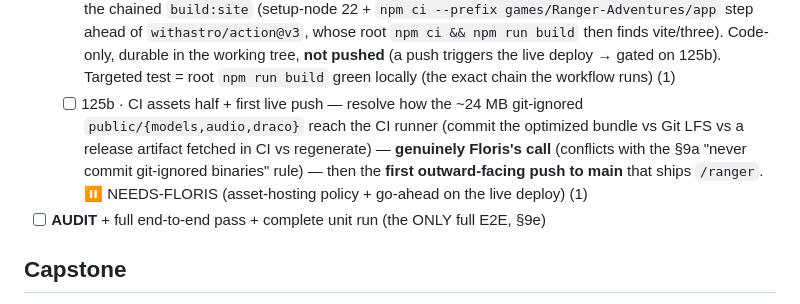
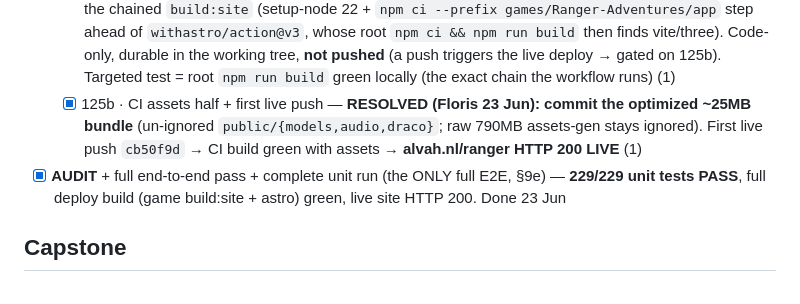
Before and after one commit to FlorisMo/alvah, a Markdown page: games/Ranger-Adventures/RUN-LEDGER.md, the part around one of its changes. Drawn GitHub-style.

Commit message:
Ranger Adventures: run complete — live at alvah.nl/ranger (HTTP 200), 229/229 E2E green
Co-Authored-By: Claude Opus 4.8 (1M context) <noreply@anthropic.com>

```diff
--- a/games/Ranger-Adventures/RUN-LEDGER.md
+++ b/games/Ranger-Adventures/RUN-LEDGER.md
@@ -126,7 +126,7 @@
   - ⚠ **CI GAP flagged by 113b (wire here before the first push that ships `/ranger`):** the root `npm run build` now chains `app run build:site`, but `.github/workflows/deploy.yml` uses `withastro/action@v3` which only `npm ci`s the **root** package — the app's `node_modules` (vite/three) aren't installed and the git-ignored `public/models|audio|draco` GLBs/audio aren't in the CI checkout, so a naive push would fail the build (or ship a model-less `/ranger`). Options: install app deps + run `build:site` as a workflow step before the Astro action, and either commit the optimized GLBs or fetch/generate them in CI. Until wired, **do not push the chained root build** — 113b is verified locally + durable in the working tree.
   - [x] 125a · CI deps half — wire `.github/workflows/deploy.yml` so the app's `node_modules` exist before the chained `build:site` (setup-node 22 + `npm ci --prefix games/Ranger-Adventures/app` step ahead of `withastro/action@v3`, whose root `npm ci && npm run build` then finds vite/three). Code-only, durable in the working tree, **not pushed** (a push triggers the live deploy → gated on 125b). Targeted test = root `npm run build` green locally (the exact chain the workflow runs) (1)
-  - [ ] 125b · CI assets half + first live push — resolve how the ~24 MB git-ignored `public/{models,audio,draco}` reach the CI runner (commit the optimized bundle vs Git LFS vs a release artifact fetched in CI vs regenerate) — **genuinely Floris's call** (conflicts with the §9a "never commit git-ignored binaries" rule) — then the **first outward-facing push to main** that ships `/ranger`. ⏸ NEEDS-FLORIS (asset-hosting policy + go-ahead on the live deploy) (1)
-- [ ] **AUDIT** + full end-to-end pass + complete unit run (the ONLY full E2E, §9e)
+  - [x] 125b · CI assets half + first live push — **RESOLVED (Floris 23 Jun): commit the optimized ~25MB bundle** (un-ignored `public/{models,audio,draco}`; raw 790MB assets-gen stays ignored). First live push `cb50f9d` → CI build green with assets → **alvah.nl/ranger HTTP 200 LIVE** (1)
+- [x] **AUDIT** + full end-to-end pass + complete unit run (the ONLY full E2E, §9e) — **229/229 unit tests PASS**, full deploy build (game build:site + astro) green, live site HTTP 200. Done 23 Jun
 
 ## Capstone
 - [x] Deep Demo built (boot→avatar→free-roam→meet realistic ranger+animals→hear voice→play 5 engines in-world→arc+companion+badges) (2)
```
Also changed, not shown: other parts of games/Ranger-Adventures/RUN-LEDGER.md (+1 -1 lines).
